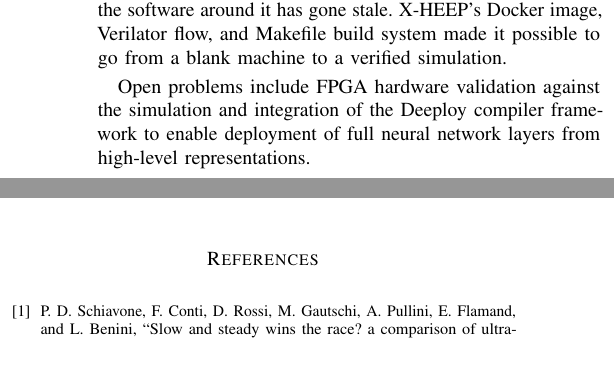
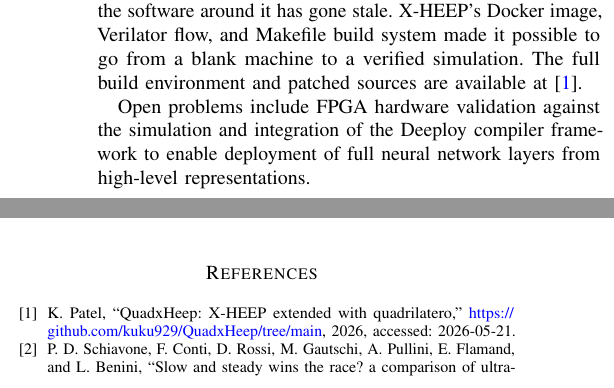
Before and after one commit to kuku929/QuadxHeep, a LaTeX paper (report/main.tex, which reads report/references.bib): two parts of the columns of page 6 of 7, joined at a grey line, cut so that both start at the same text, the shorter picture padded with empty space. Compiled offline with pdfLaTeX.

Commit message:
added github url link

```diff
--- a/report/main.tex
+++ b/report/main.tex
@@ -670,7 +670,8 @@ The main takeaway from this survey is that software ecosystem maturity matters
 as much as hardware quality. PULPissimo's hardware is well-designed; the problem
 is that the software around it has gone stale. X-HEEP's Docker image, Verilator
 flow, and Makefile build system made it possible to go from a blank machine to a
-verified simulation.
+verified simulation. The full build environment and patched sources are available
+at~\cite{quadxheep_repo}.
 
 Open problems include FPGA hardware validation against the simulation and
 integration of the Deeploy compiler framework to enable deployment of full neural
--- a/report/references.bib
+++ b/report/references.bib
@@ -99,0 +105,3 @@
+  year         = {2026},
+  note         = {Accessed: 2026-05-21},
+}
```
Also changed, not shown: UGRC_Presentation.pdf, report/Krutarth_UGRC_Report.pdf, report/main.pdf (deleted), report/main.tex (2 more changed lines), report/references.bib (5 more changed lines).
